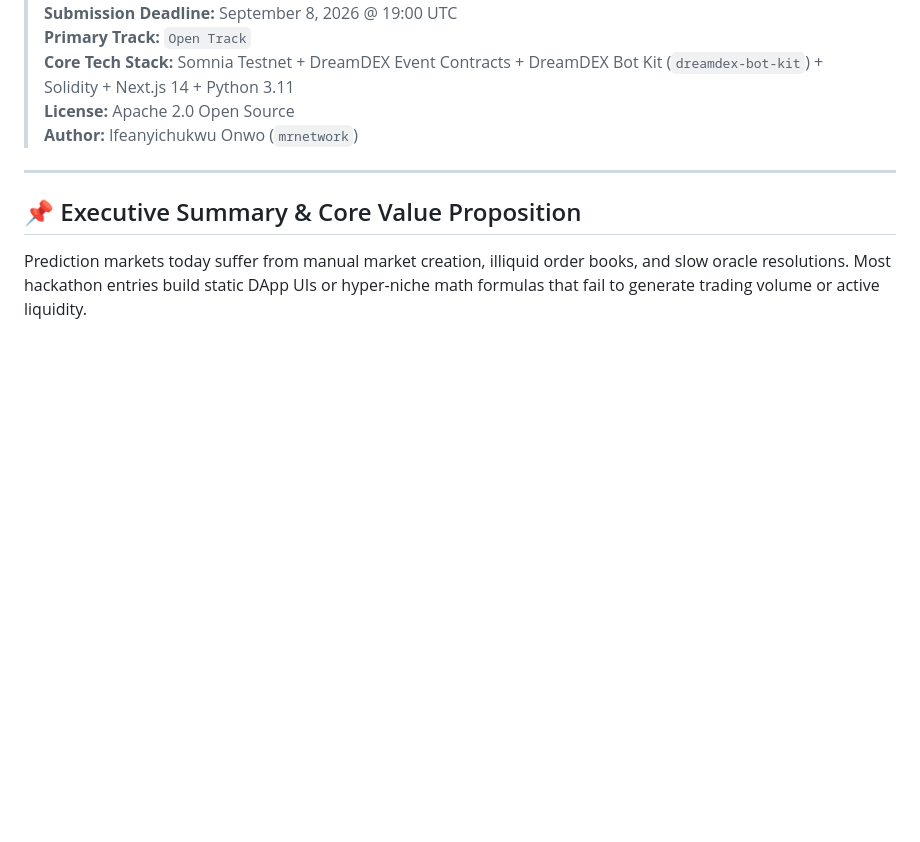
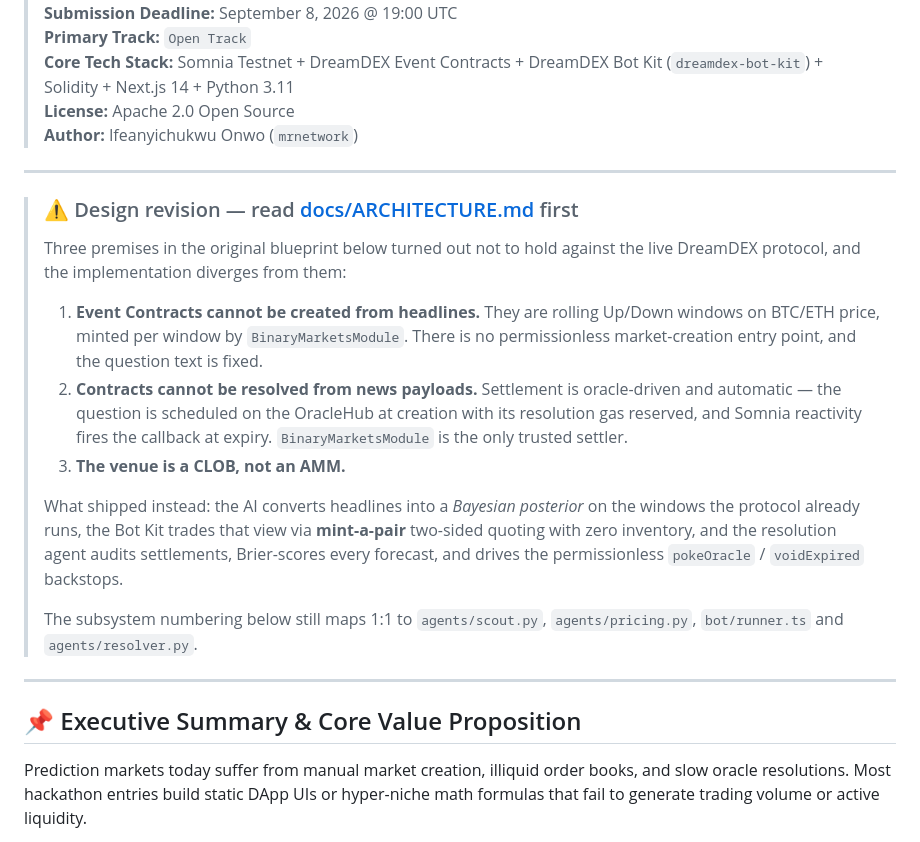
Before and after one commit to mrnetwork0001/Vaticr, a Markdown page: VATICR_PROJECT_SPEC.md, the part around the change. GitHub-like rendering; blank space fills up the shorter version.

Commit message:
docs: record the design revision in the spec and skill
The original blueprint and the agent skill both described the
headline-to-contract factory, which the protocol does not permit. Rather
than rewrite the blueprint, it now carries a note at the top naming the
three premises that did not hold and pointing at ARCHITECTURE.md, with
the subsystem numbering still mapping to the modules that shipped.

The skill is rewritten around the protocol facts that constrain every
future change, so the next person to touch this does not rediscover the
mark-versus-spot or EMA-volatility findings the hard way.

```diff
--- a/VATICR_PROJECT_SPEC.md
+++ b/VATICR_PROJECT_SPEC.md
@@ -8,6 +8,32 @@
 > **Core Tech Stack:** Somnia Testnet + DreamDEX Event Contracts + DreamDEX Bot Kit (`dreamdex-bot-kit`) + Solidity + Next.js 14 + Python 3.11
 > **License:** Apache 2.0 Open Source
 > **Author:** Ifeanyichukwu Onwo (`mrnetwork`)
+
+---
+
+> ### ⚠️ Design revision — read [docs/ARCHITECTURE.md](docs/ARCHITECTURE.md) first
+>
+> Three premises in the original blueprint below turned out not to hold against
+> the live DreamDEX protocol, and the implementation diverges from them:
+>
+> 1. **Event Contracts cannot be created from headlines.** They are rolling
+>    Up/Down windows on BTC/ETH price, minted per window by
+>    `BinaryMarketsModule`. There is no permissionless market-creation entry
+>    point, and the question text is fixed.
+> 2. **Contracts cannot be resolved from news payloads.** Settlement is
+>    oracle-driven and automatic — the question is scheduled on the OracleHub at
+>    creation with its resolution gas reserved, and Somnia reactivity fires the
+>    callback at expiry. `BinaryMarketsModule` is the only trusted settler.
+> 3. **The venue is a CLOB, not an AMM.**
+>
+> What shipped instead: the AI converts headlines into a *Bayesian posterior* on
+> the windows the protocol already runs, the Bot Kit trades that view via
+> **mint-a-pair** two-sided quoting with zero inventory, and the resolution agent
+> audits settlements, Brier-scores every forecast, and drives the permissionless
+> `pokeOracle` / `voidExpired` backstops.
+>
+> The subsystem numbering below still maps 1:1 to `agents/scout.py`,
+> `agents/pricing.py`, `bot/runner.ts` and `agents/resolver.py`.
 
 ---
 
```
Also changed, not shown: 1 other file.
